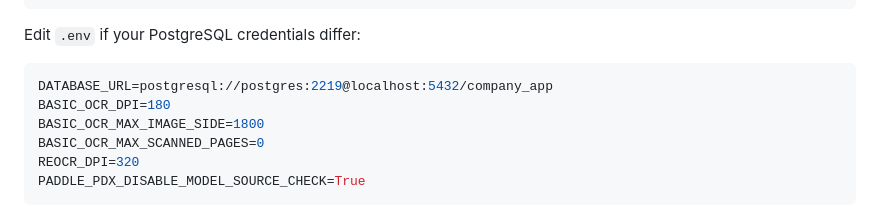
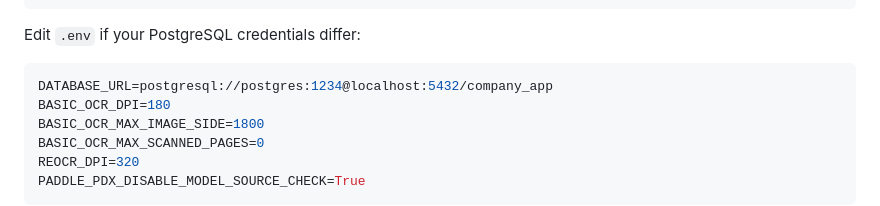
Before and after one commit to Viksvu/company-doc-ml, a Markdown page: README.md, the part around the change. Rendered like a GitHub page.

Commit message:
Change DATABASE_URL in README
Updated PostgreSQL credentials in README.

````diff
--- a/README.md
+++ b/README.md
@@ -33,7 +33,7 @@ cp .env.example .env
 Edit `.env` if your PostgreSQL credentials differ:
 
 ```bash
-DATABASE_URL=postgresql://postgres:2219@localhost:5432/company_app
+DATABASE_URL=postgresql://postgres:1234@localhost:5432/company_app
 BASIC_OCR_DPI=180
 BASIC_OCR_MAX_IMAGE_SIDE=1800
 BASIC_OCR_MAX_SCANNED_PAGES=0
````
